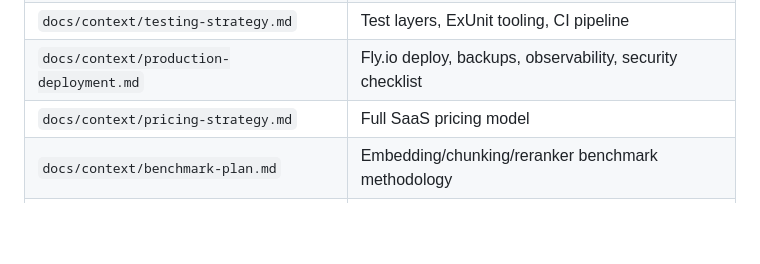
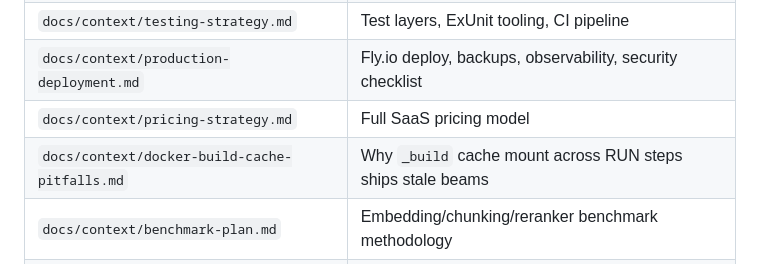
Before and after one commit to Rasbandit/Engram, a Markdown page: CLAUDE.md, the part around the change. Rendered like a GitHub page; blank space fills up the shorter version.

Commit message:
docs(context): document docker _build cache stale-beam pitfall

```diff
--- a/CLAUDE.md
+++ b/CLAUDE.md
@@ -124,6 +124,7 @@ See `docs/context/testing-strategy.md` for full strategy, tooling, and CI pipeli
 | `docs/context/testing-strategy.md` | Test layers, ExUnit tooling, CI pipeline |
 | `docs/context/production-deployment.md` | Fly.io deploy, backups, observability, security checklist |
 | `docs/context/pricing-strategy.md` | Full SaaS pricing model |
+| `docs/context/docker-build-cache-pitfalls.md` | Why `_build` cache mount across RUN steps ships stale beams |
 | `docs/context/benchmark-plan.md` | Embedding/chunking/reranker benchmark methodology |
 | `docs/context/code-audit-2026-04.md` | Full codebase audit: 7 CRITICAL, 18 HIGH, 30 MEDIUM findings |
 
```
Also changed, not shown: docs/context/docker-build-cache-pitfalls.md (added, +71 -0 lines).
